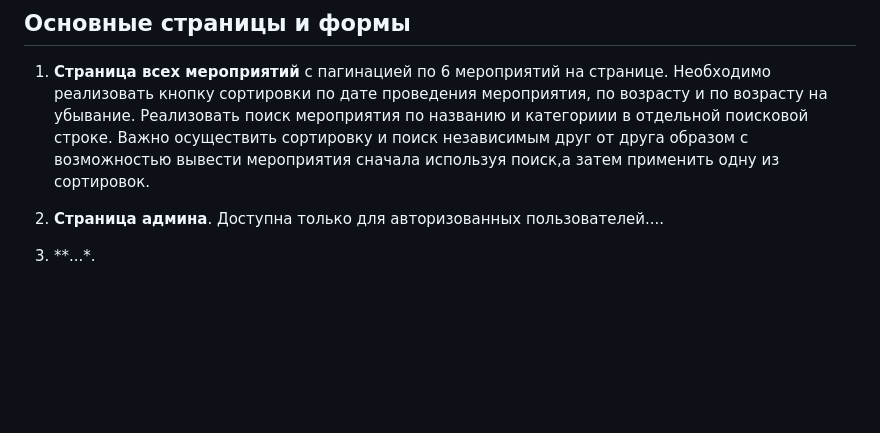
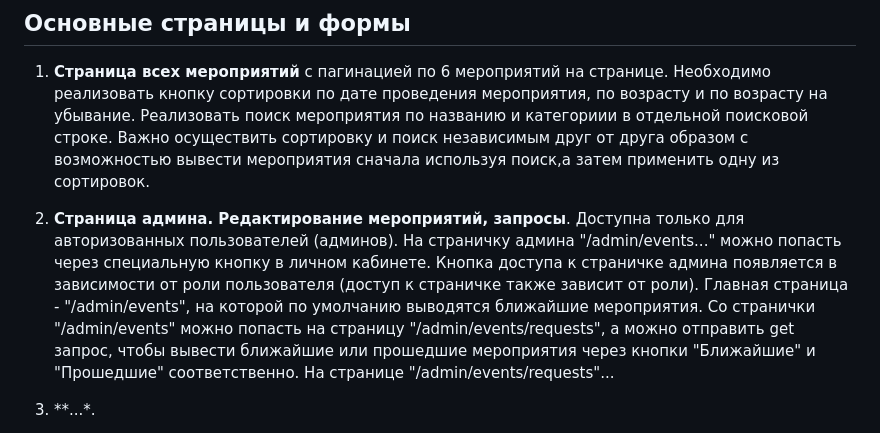
Before and after one commit to TomatoJuiceInc/ScheduleOfEvents, a Markdown page: README.md, the part around the change. Rendered like a GitHub page; blank space fills up the shorter version.

Commit message:
Update README.md added 3rd topic admin page. NEED TO UPDATE requests page description

```diff
--- a/README.md
+++ b/README.md
@@ -10,8 +10,8 @@
 ## Основные страницы и формы
 1. **Страница всех мероприятий** с пагинацией по 6 мероприятий на странице. Необходимо реализовать кнопку сортировки по дате проведения мероприятия, по  возрасту и по возрасту на убывание. Реализовать поиск мероприятия по названию и категориии в отдельной поисковой строке. Важно осуществить сортировку и поиск независимым друг от друга образом с возможностью вывести мероприятия сначала используя поиск,а затем применить одну из сортировок.
 
-2. **Страница админа**. Доступна только для авторизованных пользователей....
-
+2. **Страница админа. Редактирование мероприятий, запросы**. Доступна только для авторизованных пользователей (админов). На страничку админа "/admin/events..." можно попасть через специальную кнопку в личном кабинете. Кнопка доступа к страничке админа появляется в зависимости от роли пользователя (доступ к страничке также зависит от роли). Главная страница - "/admin/events", на которой по умолчанию выводятся ближайшие мероприятия. Со странички "/admin/events" можно попасть на страницу "/admin/events/requests", а можно отправить get запрос, чтобы вывести ближайшие или прошедшие мероприятия через кнопки "Ближайшие" и "Прошедшие" соответственно.
+  На странице "/admin/events/requests"...
 
 3. **...*.
 
```
